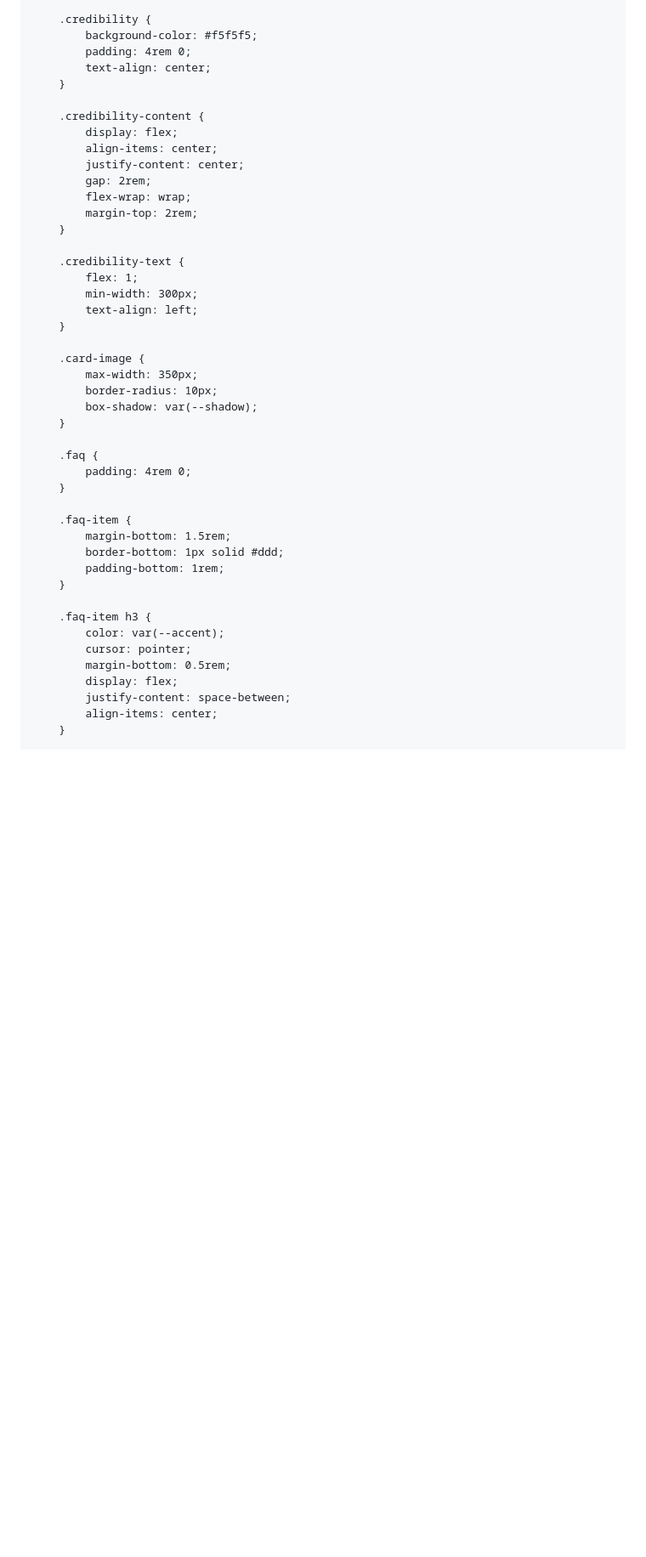
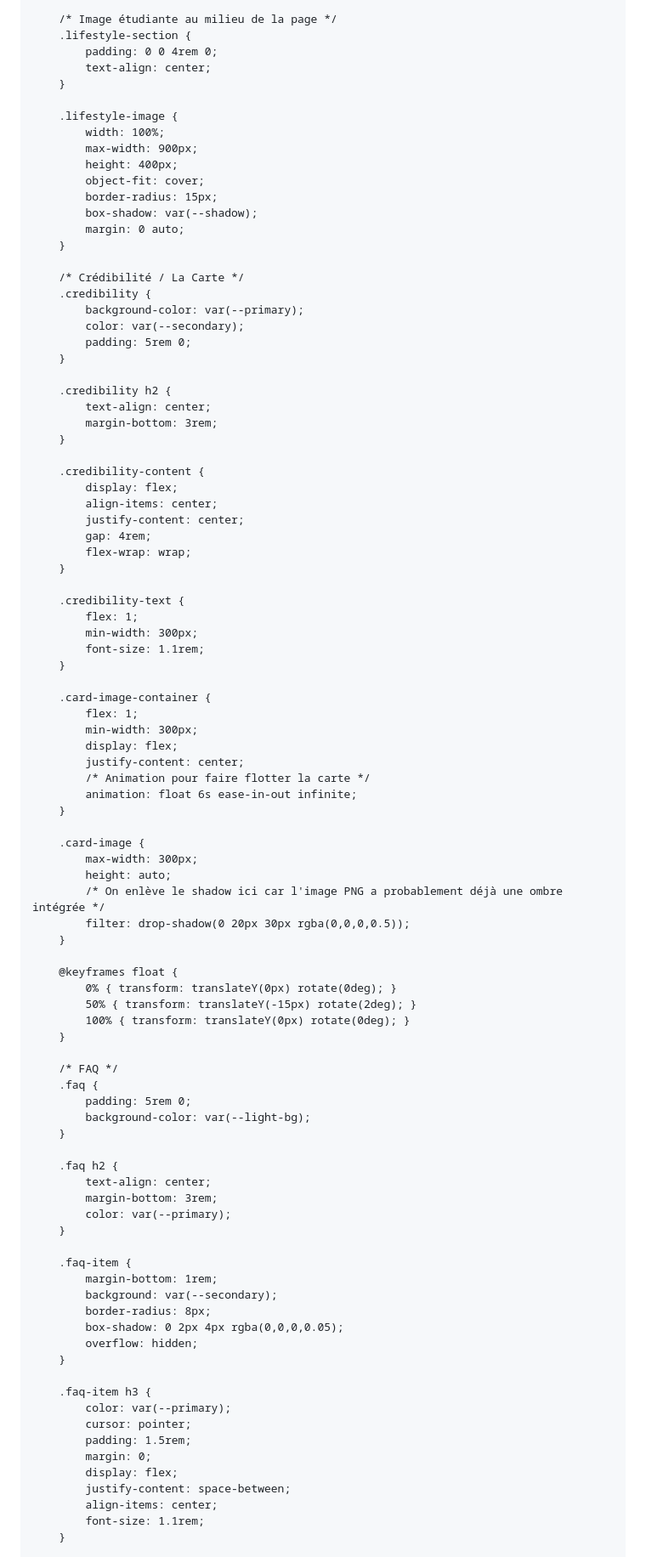
Before and after one commit to timotheetronel-code/N-Py-Landing-page, a Markdown page: README.md, the part around one of its changes. Shown at 85% size. GitHub-like rendering; blank space fills up the shorter version.

```diff
--- a/README.md
+++ b/README.md
@@ -89,49 +128,98 @@
         }
 
+        /* Image étudiante au milieu de la page */
+        .lifestyle-section {
+            padding: 0 0 4rem 0;
+            text-align: center;
+        }
+
+        .lifestyle-image {
+            width: 100%;
+            max-width: 900px;
+            height: 400px;
+            object-fit: cover;
+            border-radius: 15px;
+            box-shadow: var(--shadow);
+            margin: 0 auto;
+        }
+
+        /* Crédibilité / La Carte */
         .credibility {
-            background-color: #f5f5f5;
-            padding: 4rem 0;
+            background-color: var(--primary);
+            color: var(--secondary);
+            padding: 5rem 0;
+        }
+
+        .credibility h2 {
             text-align: center;
+            margin-bottom: 3rem;
         }
 
         .credibility-content {
             display: flex;
             align-items: center;
             justify-content: center;
-            gap: 2rem;
+            gap: 4rem;
             flex-wrap: wrap;
-            margin-top: 2rem;
         }
 
         .credibility-text {
             flex: 1;
             min-width: 300px;
-            text-align: left;
+            font-size: 1.1rem;
+        }
+
+        .card-image-container {
+            flex: 1;
+            min-width: 300px;
+            display: flex;
+            justify-content: center;
+            /* Animation pour faire flotter la carte */
+            animation: float 6s ease-in-out infinite;
         }
 
         .card-image {
-            max-width: 350px;
-            border-radius: 10px;
-            box-shadow: var(--shadow);
+            max-width: 300px;
+            height: auto;
+            /* On enlève le shadow ici car l'image PNG a probablement déjà une ombre intégrée */
+            filter: drop-shadow(0 20px 30px rgba(0,0,0,0.5));
         }
 
+        @keyframes float {
+            0% { transform: translateY(0px) rotate(0deg); }
+            50% { transform: translateY(-15px) rotate(2deg); }
+            100% { transform: translateY(0px) rotate(0deg); }
+        }
+
+        /* FAQ */
         .faq {
-            padding: 4rem 0;
+            padding: 5rem 0;
+            background-color: var(--light-bg);
+        }
+
+        .faq h2 {
+            text-align: center;
+            margin-bottom: 3rem;
+            color: var(--primary);
         }
 
         .faq-item {
-            margin-bottom: 1.5rem;
-            border-bottom: 1px solid #ddd;
-            padding-bottom: 1rem;
+            margin-bottom: 1rem;
+            background: var(--secondary);
+            border-radius: 8px;
+            box-shadow: 0 2px 4px rgba(0,0,0,0.05);
+            overflow: hidden;
         }
 
         .faq-item h3 {
-            color: var(--accent);
+            color: var(--primary);
             cursor: pointer;
-            margin-bottom: 0.5rem;
+            padding: 1.5rem;
+            margin: 0;
             display: flex;
             justify-content: space-between;
             align-items: center;
+            font-size: 1.1rem;
         }
 
         .faq-item h3::after {
```
Also changed, not shown: other parts of README.md (+143 -84 lines).
